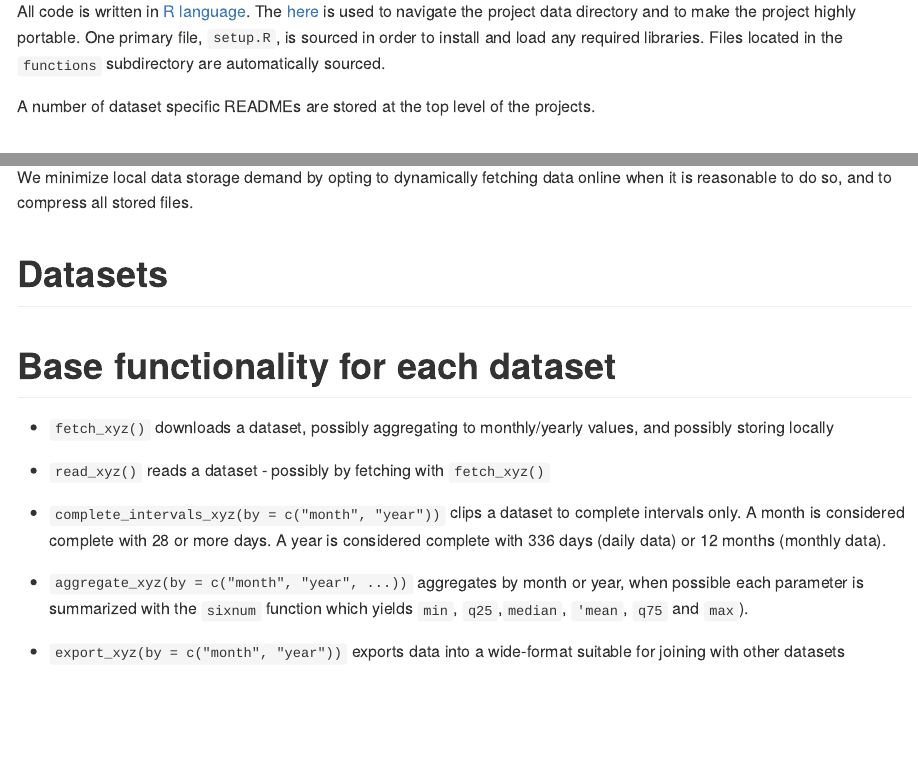
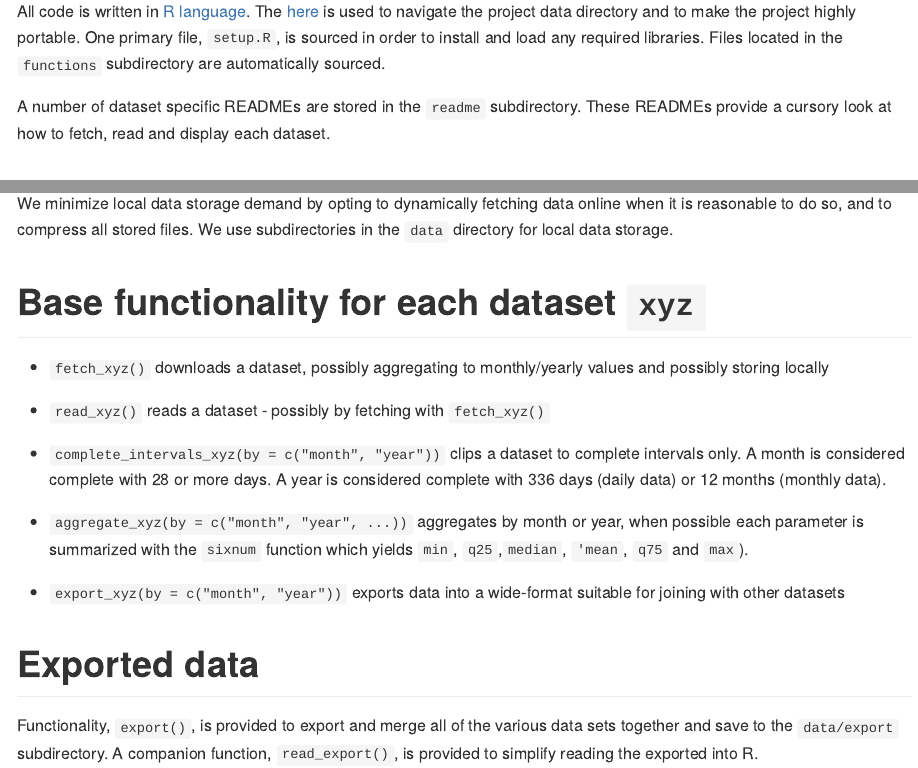
Before and after one commit to BigelowLab/gom-series, an R Markdown document (README.Rmd): the page in a window 1100 px wide, from 200 px down, and a second part further down, joined at a grey line. Rendered offline with R 4.5, knitr and Pandoc, with nearby package versions.

Commit message:
add read_export

```diff
--- a/README.Rmd
+++ b/README.Rmd
@@ -11,21 +11,16 @@ knitr::opts_chunk$set(echo = TRUE)
 
 All code is written in [R language](https://www.r-project.org/). The [here](https://CRAN.R-project.org/package=here) is used to navigate the project data directory and to make the project highly portable.  One primary file, `setup.R`, is sourced in order to install and load any required libraries.   Files located in the `functions` subdirectory are automatically sourced.
 
-A number of dataset specific READMEs are stored at the top level of the projects.
+A number of dataset specific READMEs are stored in the `readme` subdirectory.  These READMEs provide a cursory look at how to fetch, read and display each dataset.
 
 # Local data storage
 
-We minimize local data storage demand by opting to dynamically fetching data online when it is reasonable to do so, and to compress all stored files.
+We minimize local data storage demand by opting to dynamically fetching data online when it is reasonable to do so, and to compress all stored files.  We use subdirectories in the `data` directory for local data storage.
 
 
-# Datasets
+# Base functionality for each dataset `xyz`
 
-
-
-# Base functionality for each dataset
-
-  + `fetch_xyz()` downloads a dataset, possibly aggregating to monthly/yearly
-    values, and possibly storing locally
+  + `fetch_xyz()` downloads a dataset, possibly aggregating to monthly/yearly values and possibly storing locally
 
   + `read_xyz()` reads a dataset - possibly by fetching with `fetch_xyz()`
 
@@ -34,3 +29,7 @@ We minimize local data storage demand by opting to dynamically fetching data onl
   + `aggregate_xyz(by = c("month", "year", ...))` aggregates by month or year, when possible each parameter is summarized with the `sixnum` function which yields `min`, `q25`,`median`, `'mean`, `q75` and `max`).
 
   + `export_xyz(by = c("month", "year"))`  exports data into a wide-format suitable for joining with other datasets
+
+# Exported data
+
+Functionality, `export()`,  is provided to export and merge all of the various data sets together and save to the `data/export` subdirectory.  A companion function, `read_export()`, is provided to simplify reading the exported into R.
```
Also changed, not shown: functions/export.R (+19 -0 lines).
